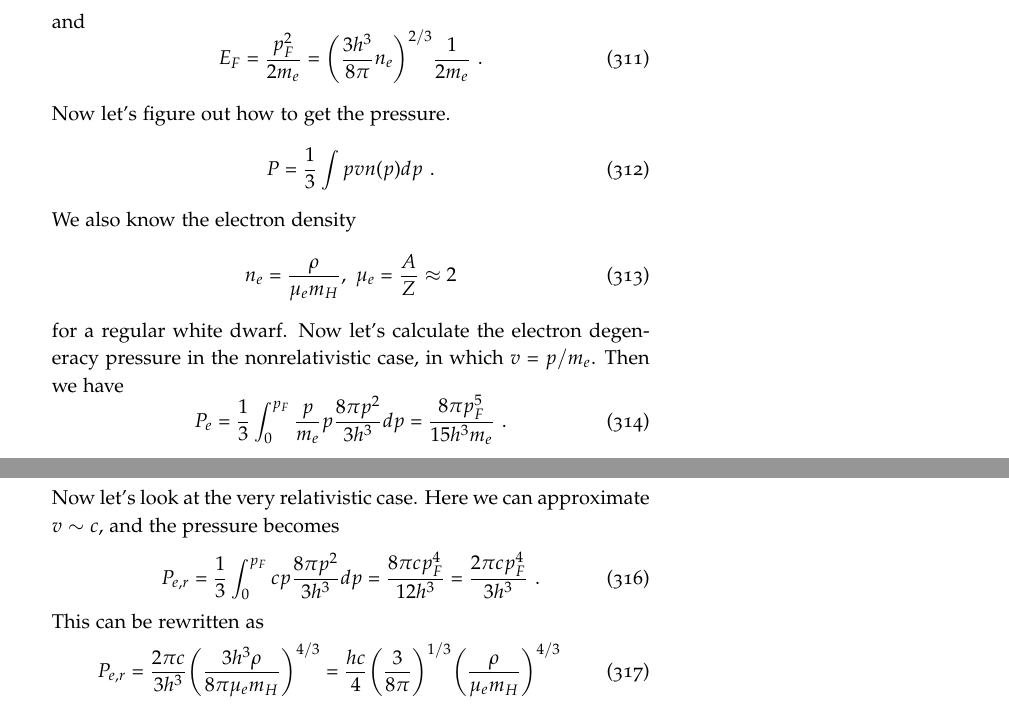
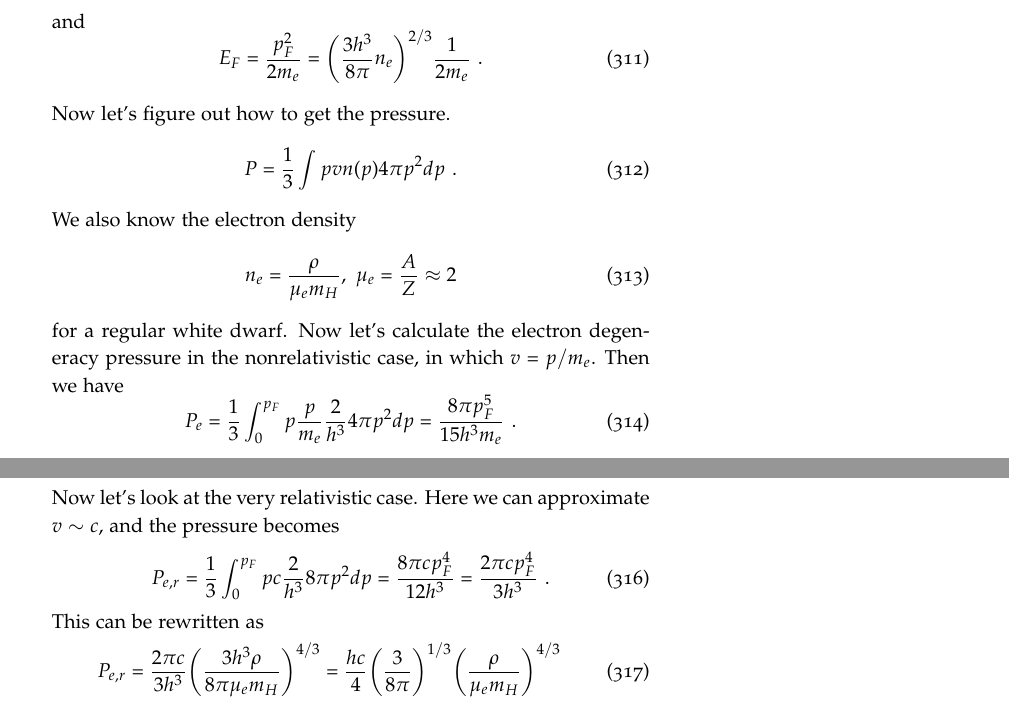
Before and after one commit to mweastwood/QualReview, a LaTeX document (review.tex, which reads highenergy.tex): two parts of pages 91 and 92 of 98, joined at a grey line, cut so that both start at the same text. Compiled offline with pdfLaTeX.

Commit message:
there was a problem with the degeneracy pressure derivation; i think i fixed it

```diff
--- a/highenergy.tex
+++ b/highenergy.tex
@@ -23,7 +23,7 @@
 
       Now let's figure out how to get the pressure. %Define the phase space distribution $\tilde{f} = \frac{g_s}{h^3} f$, where $g_s = 2S + 1$ which is $2$ in the case of spin-1/2 particles. The pressure is defined by
       \begin{equation}
-      P = \frac{1}{3} \int p v n(p) dp\,\,.
+      P = \frac{1}{3} \int p v n(p) 4 \pi p^2 dp\,\,.
       \end{equation}
       We also know the electron density
       \begin{equation}
@@ -31,7 +31,7 @@
       \end{equation}
       for a regular white dwarf. Now let's calculate the electron degeneracy pressure in the nonrelativistic case, in which $v = p/m_e$. Then we have
       \begin{equation}
-      P_e = \frac{1}{3} \int^{p_F}_0 \frac{p}{m_e} p \frac{8 \pi p^2}{3 h^3} dp = \frac{8 \pi p_F^5}{15 h^3 m_e}\,\,.
+      P_e = \frac{1}{3} \int^{p_F}_0 p \frac{p}{m_e} \frac{2}{h^3} 4 \pi p^2 dp = \frac{8 \pi p_F^5}{15 h^3 m_e}\,\,.
       \end{equation}
       Plugging in for $p_F$ gives
       \begin{equation}
@@ -41,7 +41,7 @@
 
       Now let's look at the very relativistic case. Here we can approximate $v \sim c$, and the pressure becomes
       \begin{equation}
-      P_{e,r} = \frac{1}{3} \int^{p_F}_0 c p \frac{8 \pi p^2}{3 h^3} dp = \frac{8\pi c p_F^4}{12 h^3} = \frac{2\pi c p_F^4}{3 h^3}\,\,.
+      P_{e,r} = \frac{1}{3} \int^{p_F}_0 p c \frac{2}{h^3} 8 \pi p^2 dp = \frac{8\pi c p_F^4}{12 h^3} = \frac{2\pi c p_F^4}{3 h^3}\,\,.
       \end{equation}
       This can be rewritten as
       \begin{equation}
```
